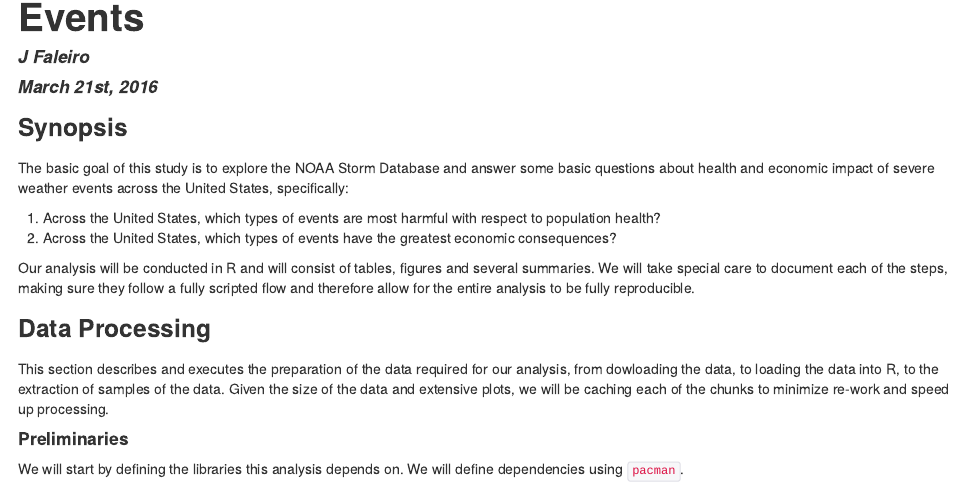
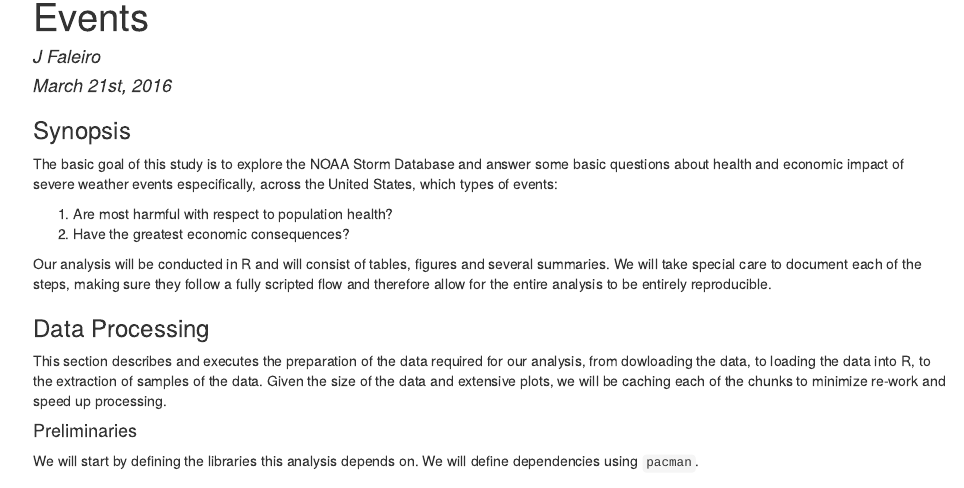
Before and after one commit to jfaleiro/stormanalysis, an R Markdown document (stormanalysis.Rmd): the page in a window 1100 px wide, from 50 px down before the commit and from 70 px down after it, so that both start at the same text. The pictures show the output file stormanalysis.html that the author committed with the source, opened offline.

Commit message:
few spelling corrections

```diff
--- a/stormanalysis.Rmd
+++ b/stormanalysis.Rmd
@@ -7,12 +7,12 @@
 
 ### Synopsis
 
-The basic goal of this study is to explore the NOAA Storm Database and answer some basic questions about health and economic impact of severe weather events across the United States, specifically:
+The basic goal of this study is to explore the NOAA Storm Database and answer some basic questions about health and economic impact of severe weather events especifically, across the United States, which types of events:
 
-1. Across the United States, which types of events are most harmful with respect to population health?
-2. Across the United States, which types of events have the greatest economic consequences?
+1. Are most harmful with respect to population health?
+2. Have the greatest economic consequences?
 
-Our analysis will be conducted in R and will consist of tables, figures and several summaries. We will take special care to document each of the steps, making sure they follow a fully scripted flow and therefore allow for the entire analysis to be fully reproducible.
+Our analysis will be conducted in R and will consist of tables, figures and several summaries. We will take special care to document each of the steps, making sure they follow a fully scripted flow and therefore allow for the entire analysis to be entirely reproducible.
 
 ### Data Processing
 
```
Also changed, not shown: stormanalysis.html, stormanalysis_files/figure-html/plot-economic-states-1.png, stormanalysis_files/figure-html/plot-health-states-1.png, stormanalysis_files/figure-html/plots-us-1.png, 1 other file.
